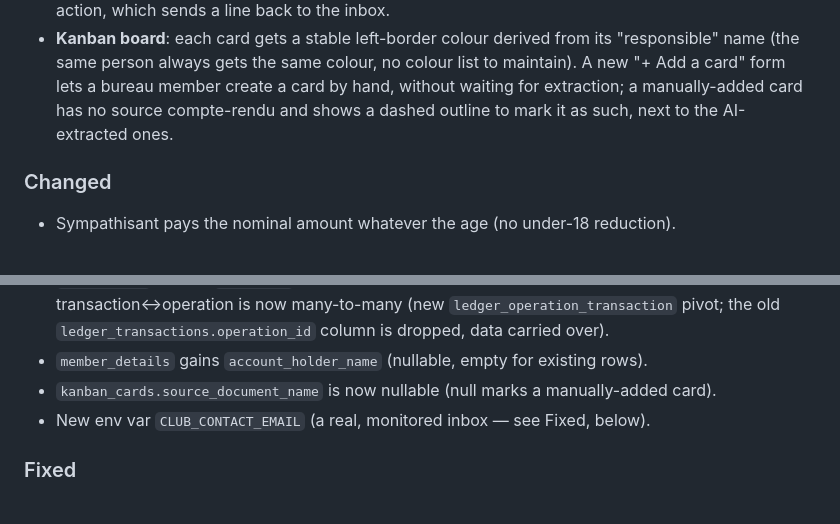
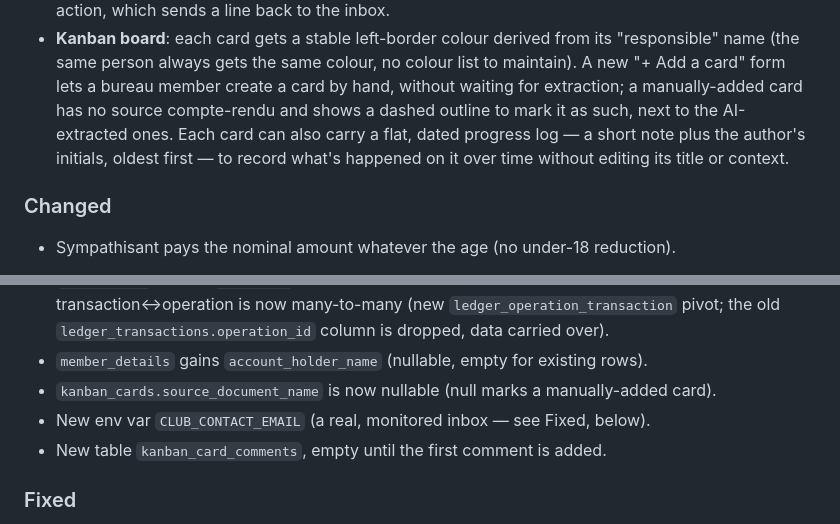
Before and after one commit to collaed/divingclub, a Markdown page: CHANGELOG.md, 2 parts joined by grey strips. Drawn GitHub-style.

Commit message:
chore: record the kanban comment log in the changelog

```diff
--- a/CHANGELOG.md
+++ b/CHANGELOG.md
@@ -80,7 +80,9 @@ load) before building further on top of it._
   name (the same person always gets the same colour, no colour list to maintain). A new
   "+ Add a card" form lets a bureau member create a card by hand, without waiting for
   extraction; a manually-added card has no source compte-rendu and shows a dashed outline
-  to mark it as such, next to the AI-extracted ones.
+  to mark it as such, next to the AI-extracted ones. Each card can also carry a flat,
+  dated progress log — a short note plus the author's initials, oldest first — to record
+  what's happened on it over time without editing its title or context.
 
 ### Changed
 - Sympathisant pays the nominal amount whatever the age (no under-18 reduction).
@@ -111,6 +113,7 @@ load) before building further on top of it._
 - `member_details` gains `account_holder_name` (nullable, empty for existing rows).
 - `kanban_cards.source_document_name` is now nullable (null marks a manually-added card).
 - New env var `CLUB_CONTACT_EMAIL` (a real, monitored inbox — see Fixed, below).
+- New table `kanban_card_comments`, empty until the first comment is added.
 
 ### Fixed
 - Background jobs that run longer than a minute (article translation) were killed
```
